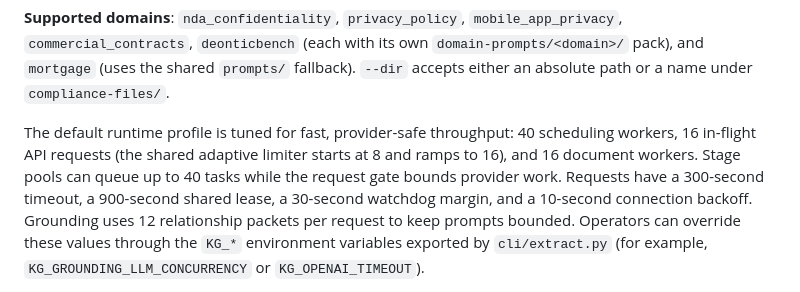
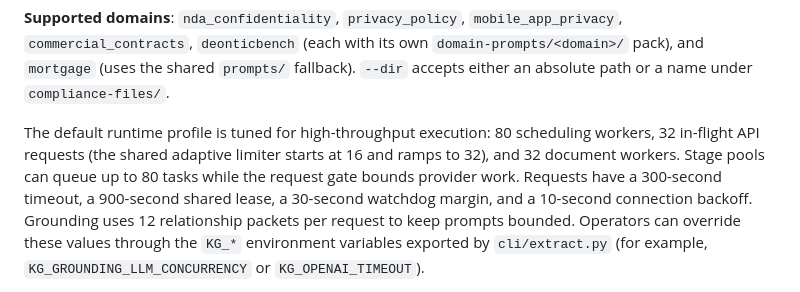
Before and after one commit to rrahimi-uci/policy-logic-forge, a Markdown page: README.md, the part around the change. GitHub-like rendering.

Commit message:
docs: describe doubled pipeline defaults

```diff
--- a/README.md
+++ b/README.md
@@ -74,10 +74,10 @@ own `domain-prompts/<domain>/` pack), and `mortgage` (uses the shared
 `prompts/` fallback). `--dir` accepts either an absolute path or a name under
 `compliance-files/`.
 
-The default runtime profile is tuned for fast, provider-safe throughput: 40
-scheduling workers, 16 in-flight API requests (the shared adaptive limiter
-starts at 8 and ramps to 16), and 16 document workers. Stage pools can queue
-up to 40 tasks while the request gate bounds provider work. Requests have a
+The default runtime profile is tuned for high-throughput execution: 80
+scheduling workers, 32 in-flight API requests (the shared adaptive limiter
+starts at 16 and ramps to 32), and 32 document workers. Stage pools can queue
+up to 80 tasks while the request gate bounds provider work. Requests have a
 300-second timeout, a 900-second shared lease,
 a 30-second watchdog margin, and a 10-second connection backoff. Grounding uses
 12 relationship packets per request to keep prompts bounded. Operators can
```
